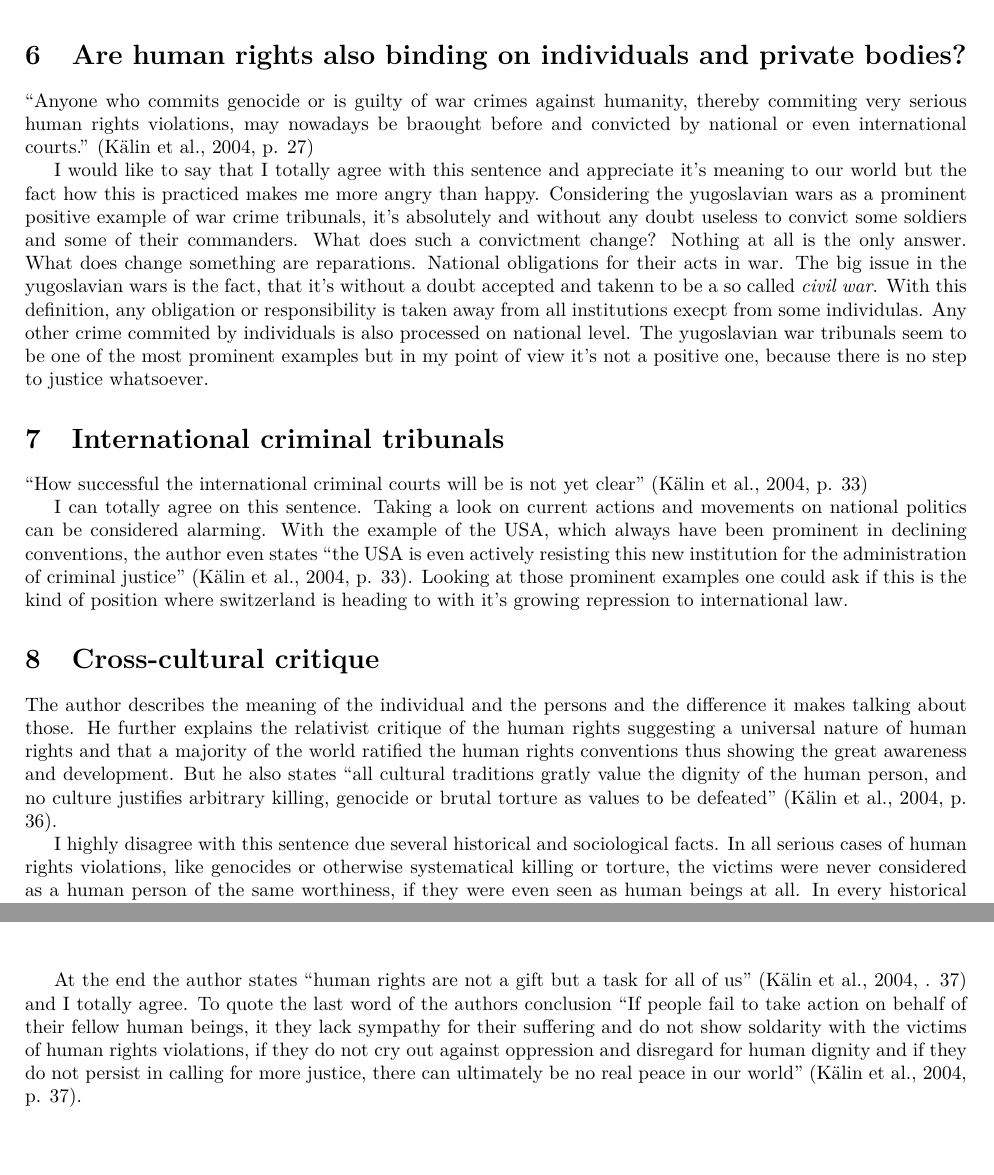
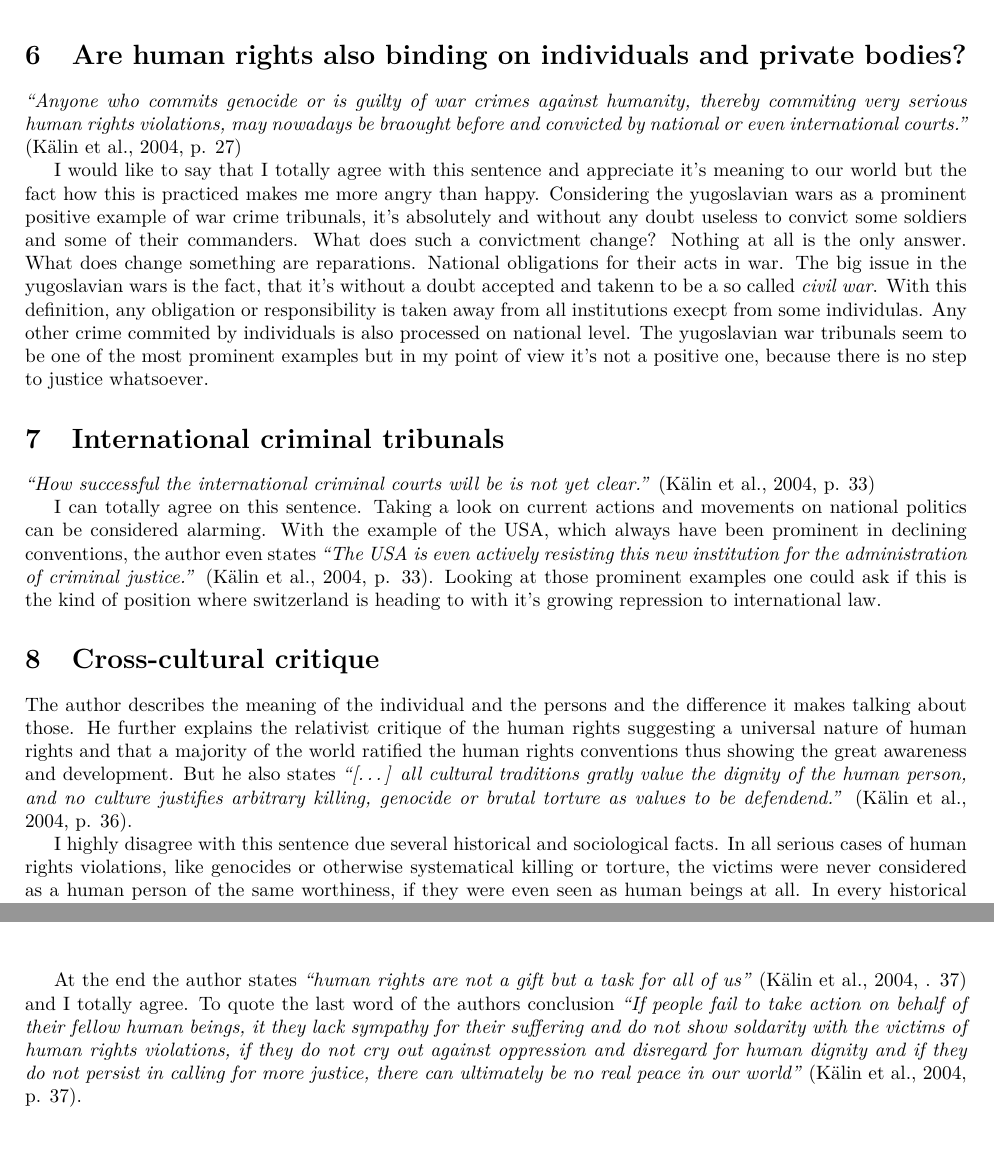
Before and after one commit to ninux/me-te, a LaTeX paper (task1/me_te_task_1_mazlagic_ervin.tex, which reads task1/content/comments.tex): two parts of pages 6 and 8 of 9, joined at a grey line, cut so that both start at the same text. Compiled offline with pdfLaTeX.

Commit message:
corrected some typographical errors

```diff
--- a/task1/content/comments.tex
+++ b/task1/content/comments.tex
@@ -140,9 +138,10 @@ developed (or wealthy) countries people have to face heavy poverty
 (like homeless people etc.)?
 
 \section{Are human rights also binding on individuals and private bodies?}
-``Anyone who commits genocide or is guilty of war crimes against humanity,
-thereby commiting very serious human rights violations, may nowadays be
-braought before and convicted by national or even international courts.''
+\emph{``Anyone who commits genocide or is guilty of war crimes against
+humanity, thereby commiting very serious human rights violations, may
+nowadays be braought before and convicted by national or even
+international courts.''}
 \cite[p. 27]{tfohr}
 
 I would like to say that I totally agree with this sentence and
@@ -162,28 +161,28 @@ but in my point of view it's not a positive one, because there is no step
 to justice whatsoever.
 
 \section{International criminal tribunals}
-``How successful the international criminal courts will be is not yet
-clear''
+\emph{``How successful the international criminal courts will be is not yet
+clear.''}
 \cite[p. 33]{tfohr}
 
 I can totally agree on this sentence. Taking a look on current actions and
 movements on national politics can be considered alarming. With the example
 of the USA, which always have been prominent in declining conventions, the
-author even states ``the USA is even actively resisting this new institution
-for the administration of criminal justice'' \cite[p. 33]{tfohr}. Looking at
-those prominent examples one could ask if this is the kind of position
-where switzerland is heading to with it's growing repression to international
-law.
+author even states \emph{``The USA is even actively resisting this
+new institution for the administration of criminal justice.''}
+\cite[p. 33]{tfohr}. Looking at those prominent examples one could ask if
+this is the kind of position where switzerland is heading to with it's
+growing repression to international law.
 
 \section{Cross-cultural critique}
 The author describes the meaning of the individual and the persons and the
 difference it makes talking about those. He further explains the relativist
 critique of the human rights suggesting a universal nature of human rights
 and that a majority of the world ratified the human rights conventions thus
-showing the great awareness and development. But he also states ``all
-cultural traditions gratly value the dignity of the human person, and no
-culture justifies arbitrary killing, genocide or brutal torture as values to
-be defeated'' \cite[p. 36]{tfohr}.
+showing the great awareness and development. But he also states
+\emph{``[\dots] all cultural traditions gratly value the dignity of the human
+person, and no culture justifies arbitrary killing, genocide or brutal torture
+as values to be defendend.''} \cite[p. 36]{tfohr}.
 
 I highly disagree with this sentence due several historical and sociological
 facts. In all serious cases of human rights violations, like genocides or
@@ -264,11 +263,11 @@ punishment of apartheid (USA, 1982).
 \item Support for the right to food (USA, 2008)
 \end{itemize}
 
-At the end the author states ``human rights are not a gift but a task for
-all of us'' \cite[. 37]{tfohr} and I totally agree. To quote the last
-word of the authors conclusion ``If people fail to take action on
+At the end the author states \emph{``human rights are not a gift but a task
+for all of us''} \cite[. 37]{tfohr} and I totally agree. To quote the last
+word of the authors conclusion \emph{``If people fail to take action on
 behalf of their fellow human beings, it they lack sympathy for their
 suffering and do not show soldarity with the victims of human rights
 violations, if they do not cry out against oppression and disregard for
 human dignity and if they do not persist in calling for more justice,
-there can ultimately be no real peace in our world'' \cite[p. 37]{tfohr}.
+there can ultimately be no real peace in our world''} \cite[p. 37]{tfohr}.
```
Also changed, not shown: task1/content/abstract.tex (+2 -2 lines), task1/content/comments.tex (34 more changed lines).
